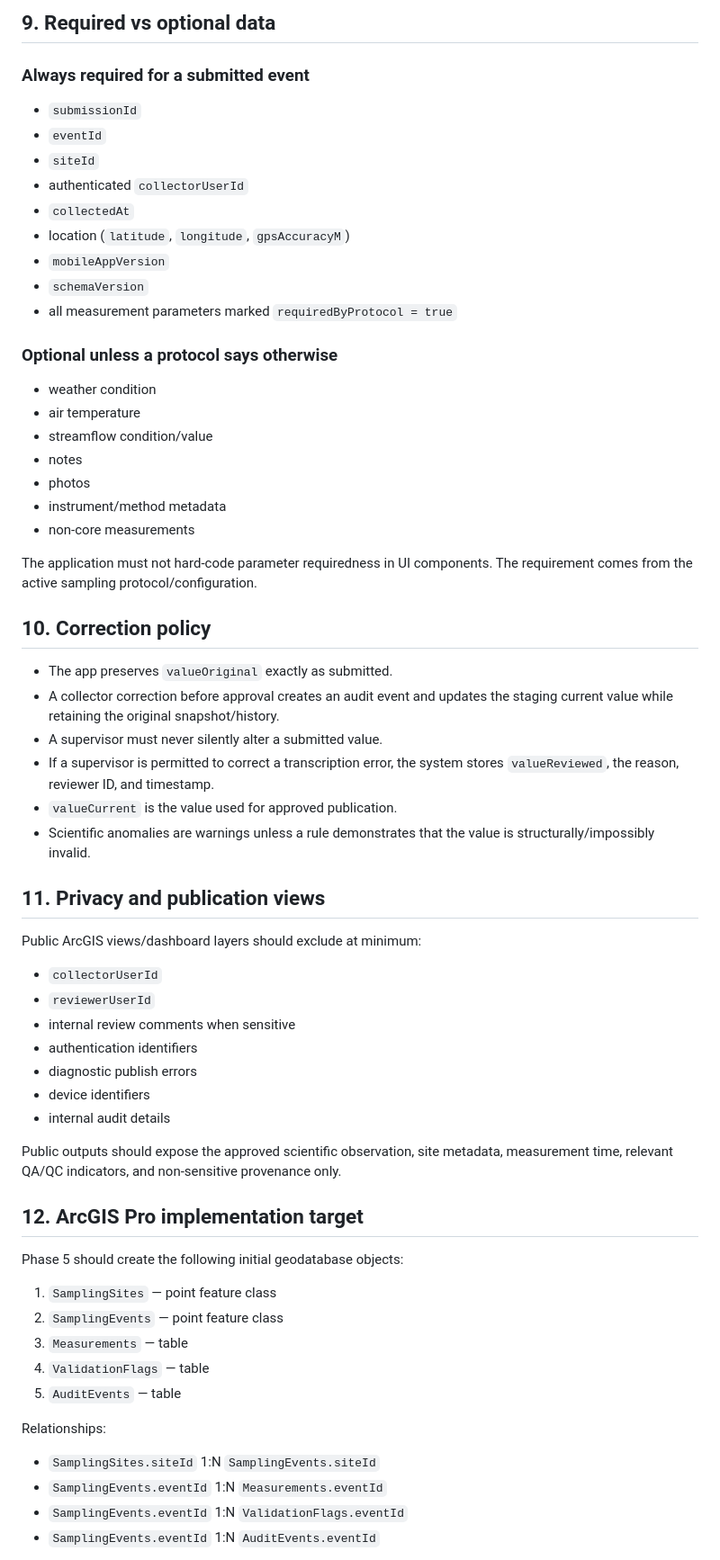
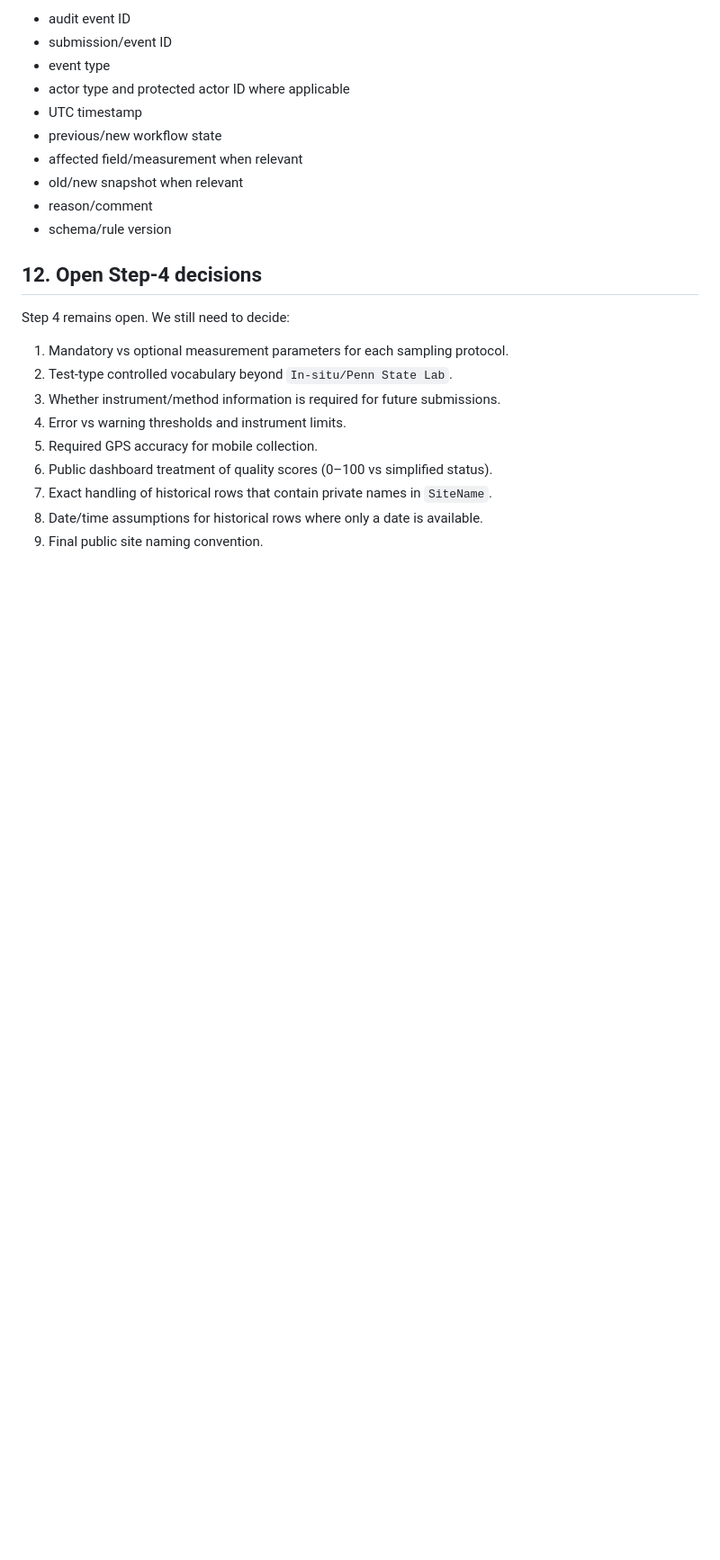
Before and after one commit to UnbrokenMango21/watershed-water-quality-dashboard, a Markdown page: docs/DATA_DICTIONARY.md, the part around one of its changes. Shown at 90% size. GitHub-like rendering; blank space fills up the shorter version.

Commit message:
docs: revise data dictionary for current spreadsheet and privacy rules

```diff
--- a/docs/DATA_DICTIONARY.md
+++ b/docs/DATA_DICTIONARY.md
@@ -234,67 +252,26 @@ Initial domain: `DRY`, `VERY_LOW`, `LOW`, `NORMAL`, `HIGH`, `FLOOD`, `UNKNOWN`.
 
-## 9. Required vs optional data
+- audit event ID
+- submission/event ID
+- event type
+- actor type and protected actor ID where applicable
+- UTC timestamp
+- previous/new workflow state
+- affected field/measurement when relevant
+- old/new snapshot when relevant
+- reason/comment
+- schema/rule version
 
-### Always required for a submitted event
+## 12. Open Step-4 decisions
 
-- `submissionId`
-- `eventId`
-- `siteId`
-- authenticated `collectorUserId`
-- `collectedAt`
-- location (`latitude`, `longitude`, `gpsAccuracyM`)
-- `mobileAppVersion`
-- `schemaVersion`
-- all measurement parameters marked `requiredByProtocol = true`
+Step 4 remains open. We still need to decide:
 
-### Optional unless a protocol says otherwise
+1. Mandatory vs optional measurement parameters for each sampling protocol.
+2. Test-type controlled vocabulary beyond `In-situ/Penn State Lab`.
+3. Whether instrument/method information is required for future submissions.
+4. Error vs warning thresholds and instrument limits.
+5. Required GPS accuracy for mobile collection.
+6. Public dashboard treatment of quality scores (0–100 vs simplified status).
+7. Exact handling of historical rows that contain private names in `SiteName`.
+8. Date/time assumptions for historical rows where only a date is available.
+9. Final public site naming convention.
 
-- weather condition
-- air temperature
-- streamflow condition/value
-- notes
-- photos
-- instrument/method metadata
-- non-core measurements
-
-The application must not hard-code parameter requiredness in UI components. The requirement comes from the active sampling protocol/configuration.
-
-## 10. Correction policy
-
-- The app preserves `valueOriginal` exactly as submitted.
-- A collector correction before approval creates an audit event and updates the staging current value while retaining the original snapshot/history.
-- A supervisor must never silently alter a submitted value.
-- If a supervisor is permitted to correct a transcription error, the system stores `valueReviewed`, the reason, reviewer ID, and timestamp.
-- `valueCurrent` is the value used for approved publication.
-- Scientific anomalies are warnings unless a rule demonstrates that the value is structurally/impossibly invalid.
-
-## 11. Privacy and publication views
-
-Public ArcGIS views/dashboard layers should exclude at minimum:
-
-- `collectorUserId`
-- `reviewerUserId`
-- internal review comments when sensitive
-- authentication identifiers
-- diagnostic publish errors
-- device identifiers
-- internal audit details
-
-Public outputs should expose the approved scientific observation, site metadata, measurement time, relevant QA/QC indicators, and non-sensitive provenance only.
-
-## 12. ArcGIS Pro implementation target
-
-Phase 5 should create the following initial geodatabase objects:
-
-1. `SamplingSites` — point feature class
-2. `SamplingEvents` — point feature class
-3. `Measurements` — table
-4. `ValidationFlags` — table
-5. `AuditEvents` — table
-
-Relationships:
-
-- `SamplingSites.siteId` 1:N `SamplingEvents.siteId`
-- `SamplingEvents.eventId` 1:N `Measurements.eventId`
-- `SamplingEvents.eventId` 1:N `ValidationFlags.eventId`
-- `SamplingEvents.eventId` 1:N `AuditEvents.eventId`
-
```
Also changed, not shown: other parts of docs/DATA_DICTIONARY.md (+211 -255 lines).
